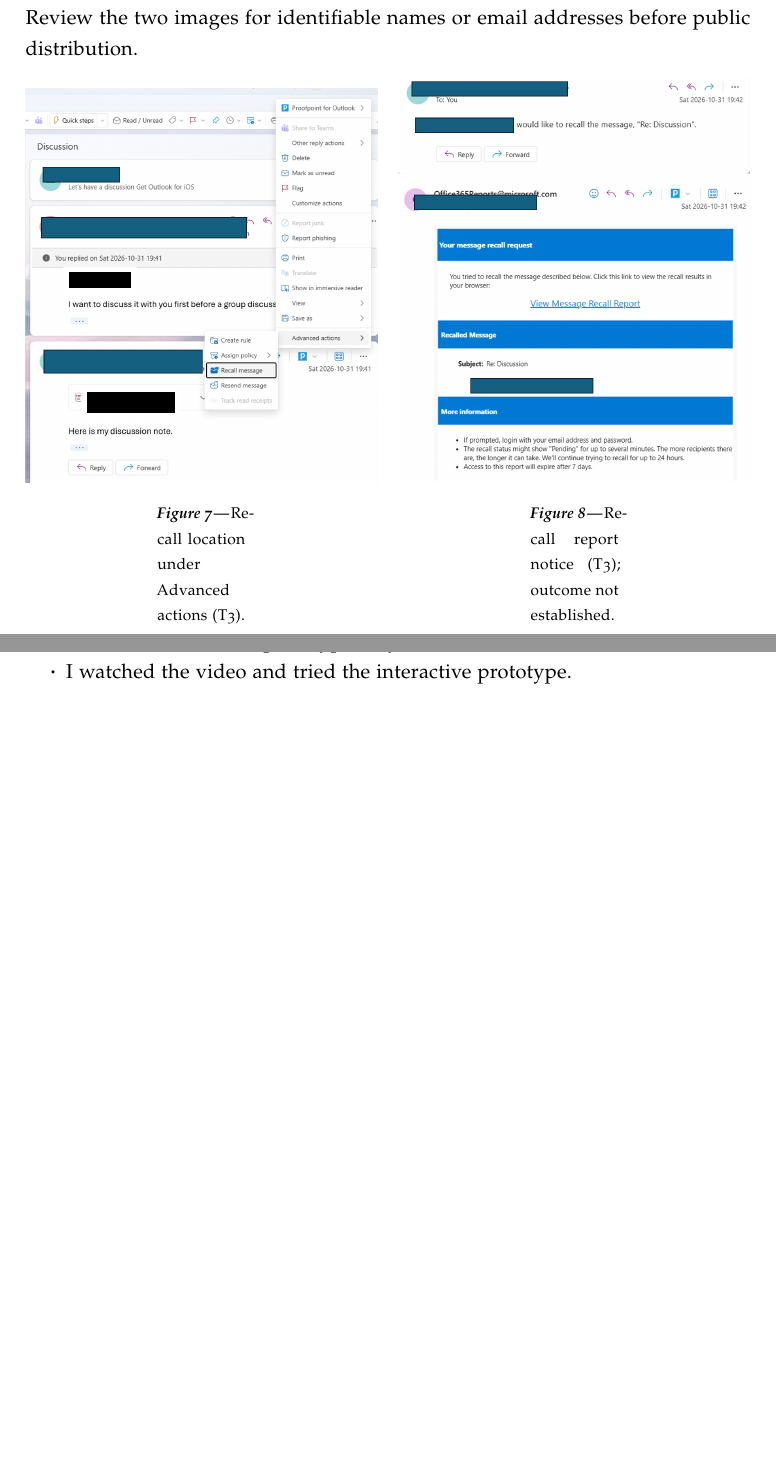
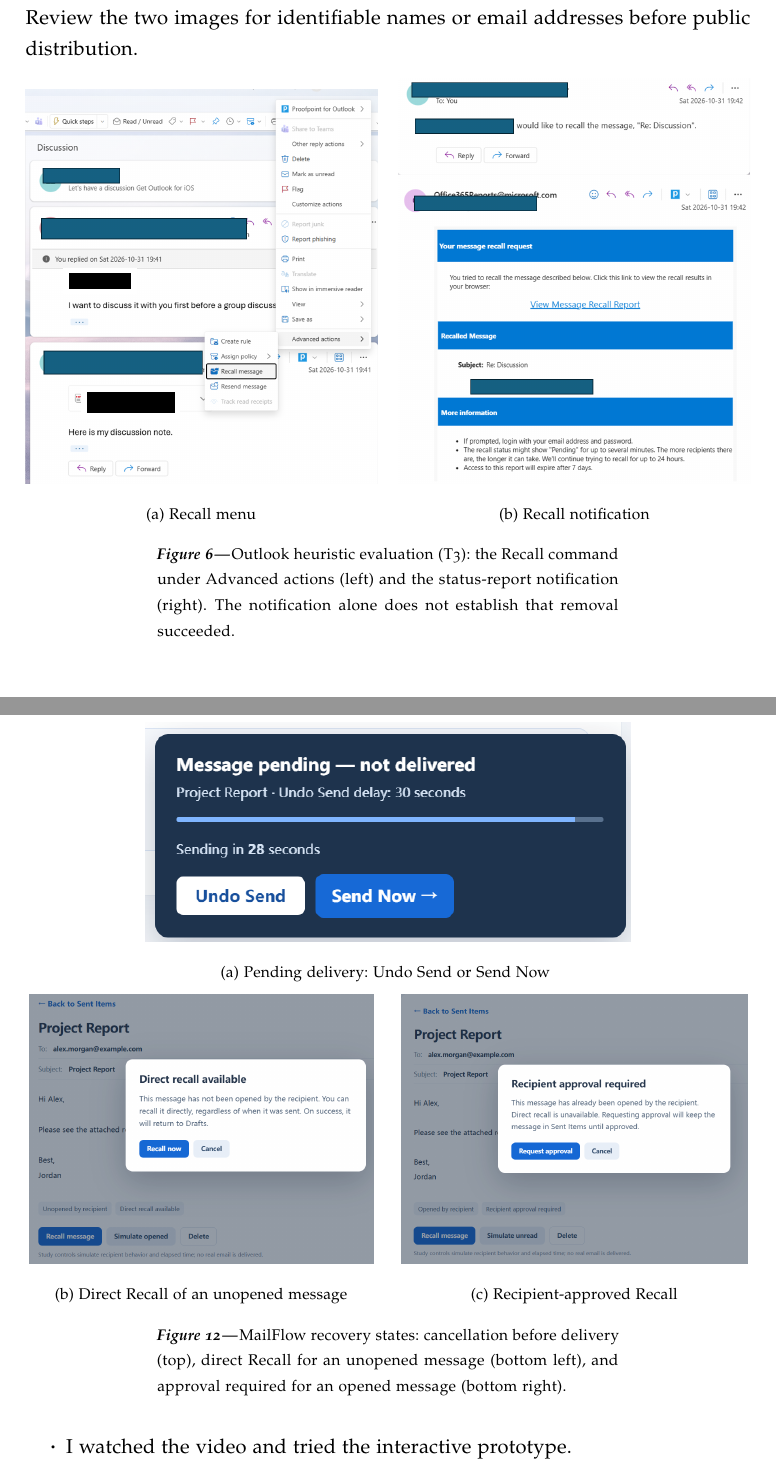
Before and after one commit to ZihanZheng2000/Individual-Project-final, a LaTeX document (jdf-starter.tex): two parts of pages 23 and 34 of 37 before the commit and two parts of pages 23 and 33 of 36 after it, joined at a grey line, cut so that both start at the same text, the shorter picture padded with empty space. Compiled offline with pdfLaTeX.

Commit message:
Refine shared figure captions and combine MailFlow recovery states for clearer page layout

```diff
--- a/jdf-starter.tex
+++ b/jdf-starter.tex
@@ -325,19 +328,19 @@
 \begin{minipage}[t]{0.485\linewidth}
 \centering
 \begin{overpic}[width=\linewidth]{where to recall.png}
-% Preserve pre-existing redactions in the source image and mask incidental name text.
+% Keep personal names obscured in the final compiled screenshot.
 \put(9.5,49.4){\colorbox{white}{\rule{12mm}{3mm}}}
 \put(14.0,17.8){\colorbox{white}{\rule{17mm}{4mm}}}
 \end{overpic}
-\caption{Recall location under Advanced actions (T3).}
-\label{fig:recall-menu}
+\par\smallskip{\small (a) Recall menu}
 \end{minipage}\hfill
 \begin{minipage}[t]{0.485\linewidth}
 \centering
 \includegraphics[width=\linewidth]{what happen when recall an email.png}
-\caption{Recall report notice (T3); outcome not established.}
-\label{fig:recall-report}
+\par\smallskip{\small (b) Recall notification}
 \end{minipage}
+\caption{Outlook heuristic evaluation (T3): the Recall command under Advanced actions (left) and the status-report notification (right). The notification alone does not establish that removal succeeded.}
+\label{fig:outlook-recall-evidence}
 \end{figure}
 
 \section{Brainstorming Notes and AI Assistance Transcript}
@@ -496 +499,2 @@
 
+\begin{figure}[!htbp]
@@ -498 +501,16 @@
 \centering
+\includegraphics[width=0.67\linewidth,height=0.22\textheight,keepaspectratio]{undo_send.png}
+\par\smallskip{\small (a) Pending delivery: Undo Send or Send Now}
+\medskip
+
+\begin{minipage}[t]{0.485\linewidth}
+\centering
+\includegraphics[width=\linewidth,height=0.24\textheight,keepaspectratio]{recall_allow.png}
+\par\smallskip{\small (b) Direct Recall of an unopened message}
+\end{minipage}\hfill
+\begin{minipage}[t]{0.485\linewidth}
+\centering
+\includegraphics[width=\linewidth,height=0.24\textheight,keepaspectratio]{recall_approval.png}
+\par\smallskip{\small (c) Recipient-approved Recall}
+\end{minipage}
+\caption{MailFlow recovery states: cancellation before delivery (top), direct Recall for an unopened message (bottom left), and approval required for an opened message (bottom right).}
```
Also changed, not shown: jdf-starter.tex (51 more changed lines).
